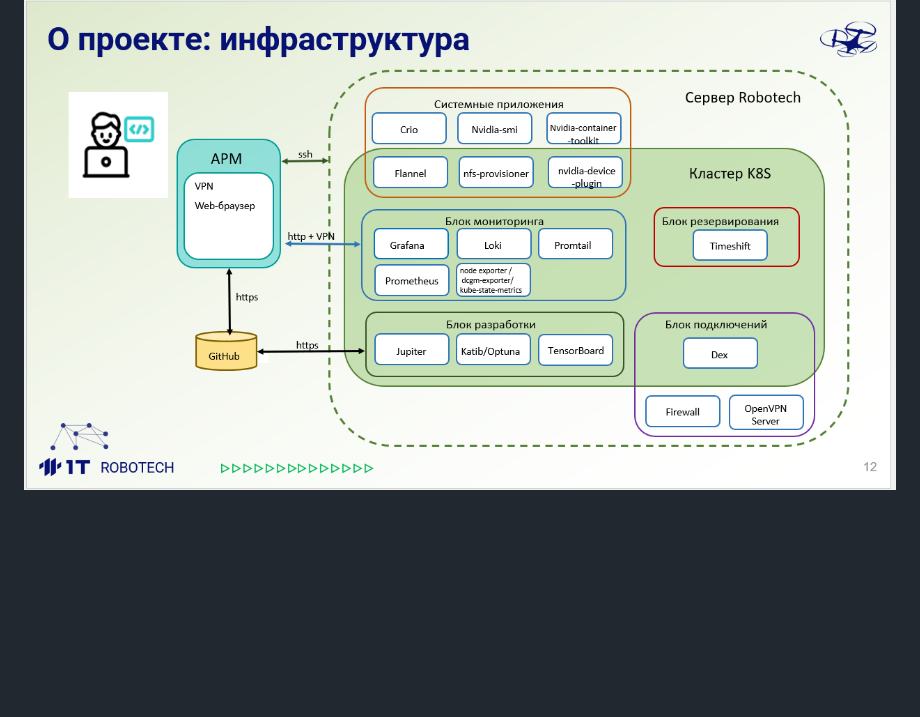
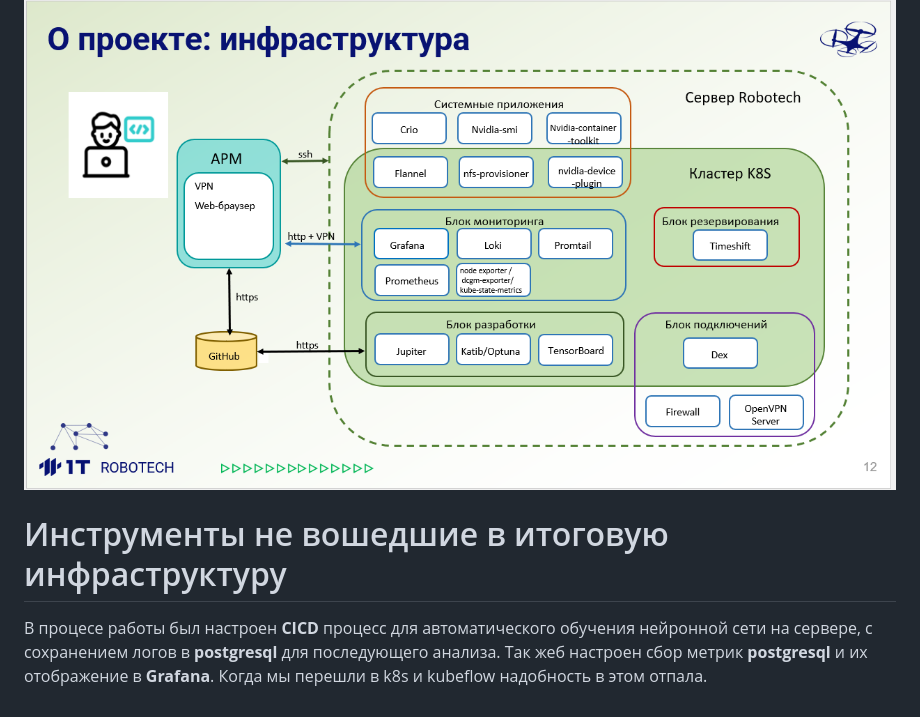
Before and after one commit to Team2RoboTech1TOrg/RoboTech-DO, a Markdown page: README.md, the part around the change. Rendered like a GitHub page; blank space fills up the shorter version.

```diff
--- a/README.md
+++ b/README.md
@@ -39,3 +39,6 @@
 **Схематически текущая конфигурация сервера проиллюстрирована на изображении ниже**
 
 ![](https://github.com/Team2RoboTech1TOrg/RoboTech-DO/blob/main/images/Infrastructure.png)
+
+# Инструменты не вошедшие в итоговую инфраструктуру
+В процесе работы был настроен **CICD** процесс для автоматического обучения нейронной сети на сервере, с сохранением логов в **postgresql** для последующего анализа. Так жеб настроен сбор метрик **postgresql** и их отображение в  **Grafana**. Когда мы перешли в k8s и kubeflow надобность в этом отпала.
```
